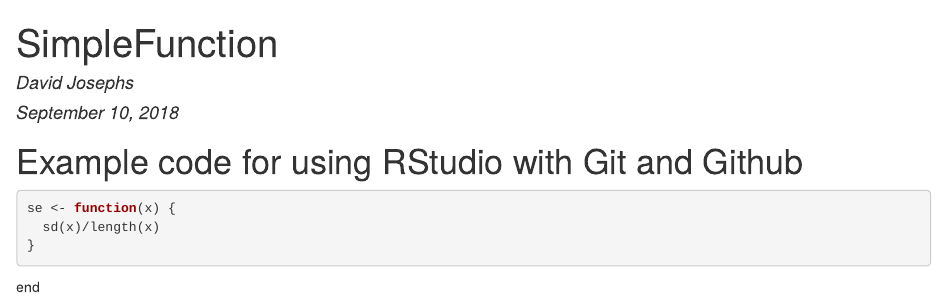
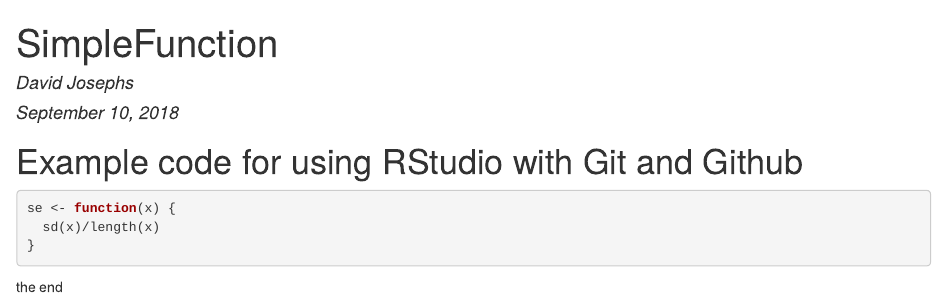
Before and after one commit to josephsdavid/NewProject, an R Markdown document (SimpleFunction.Rmd): the page in a window 1100 px wide, from its top. The pictures show the output file SimpleFunction.html that the author committed with the source, opened offline.

Commit message:
New Commit for simplefunction r project

````diff
--- a/SimpleFunction.Rmd
+++ b/SimpleFunction.Rmd
@@ -14,4 +14,4 @@
 }
 ```
 
-end
+the end
````
Also changed, not shown: SimpleFunction.html, 2 other files.
